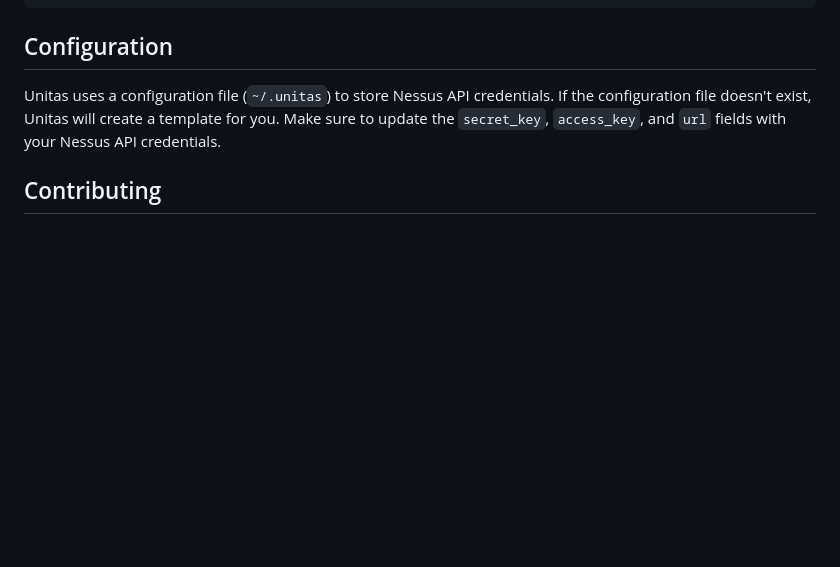
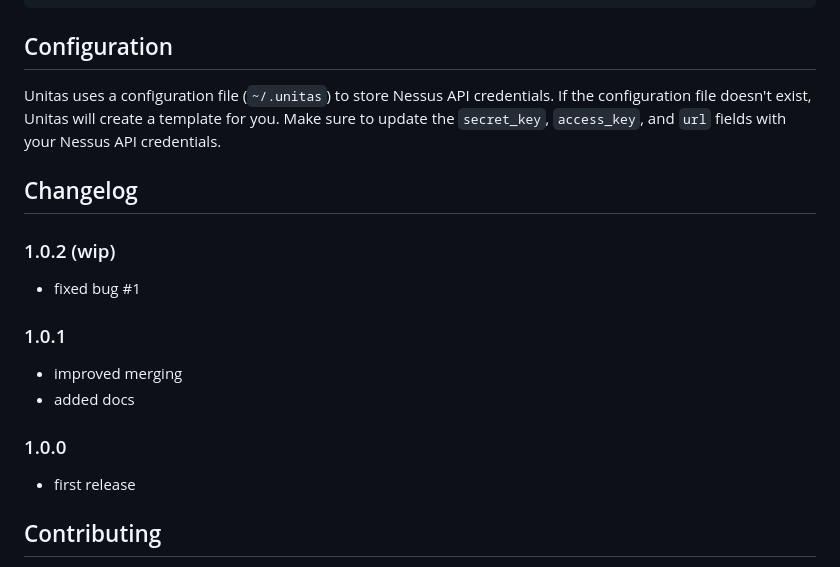
Before and after one commit to f0rw4rd/unitas, a Markdown page: README.md, the part around the change. Drawn GitHub-style; blank space fills up the shorter version.

Commit message:
Added changelog

```diff
--- a/README.md
+++ b/README.md
@@ -108,6 +108,18 @@ python unitas.py /path/to/scan/folder -m
 
 Unitas uses a configuration file (`~/.unitas`) to store Nessus API credentials. If the configuration file doesn't exist, Unitas will create a template for you. Make sure to update the `secret_key`, `access_key`, and `url` fields with your Nessus API credentials.
 
+## Changelog
+
+### 1.0.2 (wip)
+* fixed bug #1
+
+### 1.0.1
+* improved merging
+* added docs
+
+### 1.0.0
+* first release
+
 ## Contributing
 
 Contributions are welcome! If you find a bug or have a feature request, please open an issue on the GitHub repository. If you'd like to contribute code, please fork the repository and submit a pull request.
```
